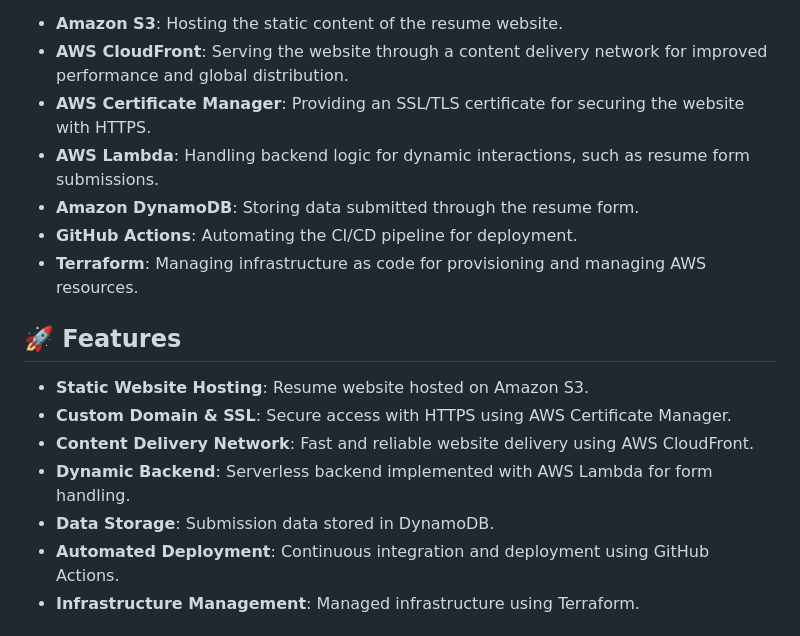
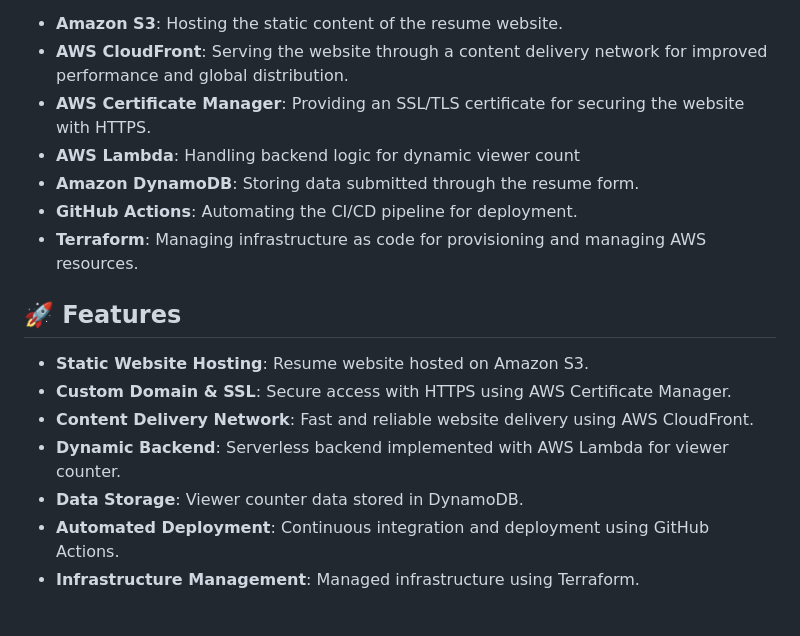
Before and after one commit to mark-john-ignacio/aws-cloud-resume-challenge, a Markdown page: README.md, the part around the change. GitHub-like rendering.

```diff
--- a/README.md
+++ b/README.md
@@ -13,7 +13,7 @@ The architecture of this project includes the following components:
 - **Amazon S3**: Hosting the static content of the resume website.
 - **AWS CloudFront**: Serving the website through a content delivery network for improved performance and global distribution.
 - **AWS Certificate Manager**: Providing an SSL/TLS certificate for securing the website with HTTPS.
-- **AWS Lambda**: Handling backend logic for dynamic interactions, such as resume form submissions.
+- **AWS Lambda**: Handling backend logic for dynamic viewer count
 - **Amazon DynamoDB**: Storing data submitted through the resume form.
 - **GitHub Actions**: Automating the CI/CD pipeline for deployment.
 - **Terraform**: Managing infrastructure as code for provisioning and managing AWS resources.
@@ -23,8 +23,8 @@ The architecture of this project includes the following components:
 - **Static Website Hosting**: Resume website hosted on Amazon S3.
 - **Custom Domain & SSL**: Secure access with HTTPS using AWS Certificate Manager.
 - **Content Delivery Network**: Fast and reliable website delivery using AWS CloudFront.
-- **Dynamic Backend**: Serverless backend implemented with AWS Lambda for form handling.
-- **Data Storage**: Submission data stored in DynamoDB.
+- **Dynamic Backend**: Serverless backend implemented with AWS Lambda for viewer counter.
+- **Data Storage**: Viewer counter data stored in DynamoDB.
 - **Automated Deployment**: Continuous integration and deployment using GitHub Actions.
 - **Infrastructure Management**: Managed infrastructure using Terraform.
 
```
